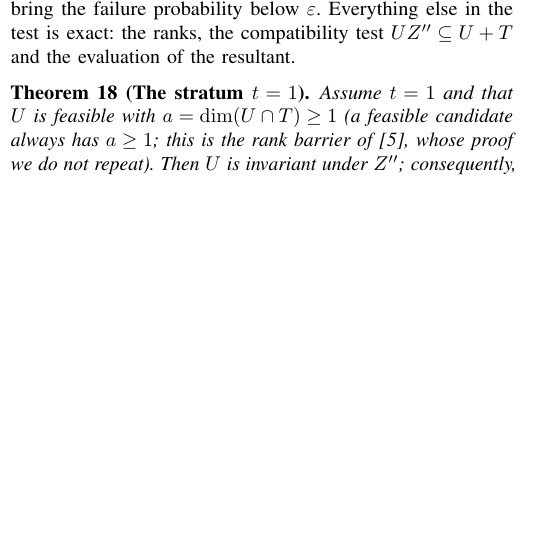
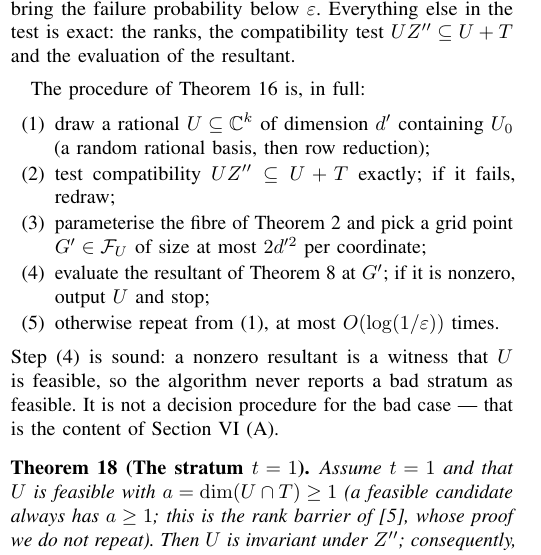
Before and after one commit to Zhengshuji/q1-functional-observer, a LaTeX paper (paper/paper_V_fibre.tex): part of one column of page 4 of 5 before the commit and part of one column of page 4 of 6 after it, cut so that both start at the same text, the shorter picture padded with empty space. Compiled offline with pdfLaTeX.

Commit message:
新增：§V 把定理 15 的流程写成编号步骤（抽样—相容—纤维网格点—resultant—重复），并说明 (4) 的单边可靠性
- 明确它不是 NO 的判定程序（那属 open problem A）

```diff
--- a/paper/paper_V_fibre.tex
+++ b/paper/paper_V_fibre.tex
@@ -469,6 +469,20 @@ bring the failure probability below $\varepsilon$. Everything else in the test i
 the compatibility test $UZ''\subseteq U+T$ and the evaluation of the resultant.
 \end{remark}
 
+The procedure of Theorem~\ref{thm:regime} is, in full:
+\begin{enumerate}[label=\textup{(\arabic*)},leftmargin=2.2em,itemsep=1pt]
+\item draw a rational $U\subseteq\mathbb C^{k}$ of dimension $d'$ containing $U_0$ (a random rational
+basis, then row reduction);
+\item test compatibility $UZ''\subseteq U+T$ exactly; if it fails, redraw;
+\item parameterise the fibre of Theorem~\ref{thm:fibre} and pick a grid point $G'\in\mathcal F_U$ of
+size at most $2d'^{2}$ per coordinate;
+\item evaluate the resultant of Theorem~\ref{thm:rp} at $G'$; if it is nonzero, output $U$ and stop;
+\item otherwise repeat from (1), at most $O(\log(1/\varepsilon))$ times.
+\end{enumerate}
+Step (4) is sound: a nonzero resultant is a witness that $U$ is feasible, so the algorithm never
+reports a bad stratum as feasible. It is not a decision procedure for the bad case --- that is the
+content of Section~\ref{sec:open} (A).
+
 \begin{thm}[The stratum $t=1$]\label{thm:t1}
 Assume $t=1$ and that $U$ is feasible with $a=\dim(U\cap T)\ge1$ (a feasible candidate always has
 $a\ge1$; this is the rank barrier of \cite{paperI}, whose proof we do not repeat). Then $U$ is
```
Also changed, not shown: paper/paper_V_fibre.pdf.
